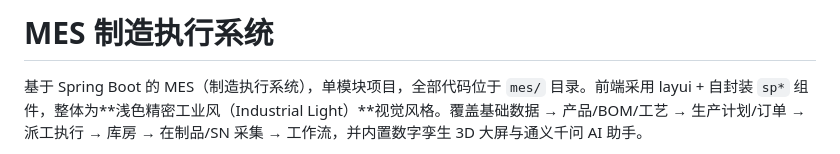
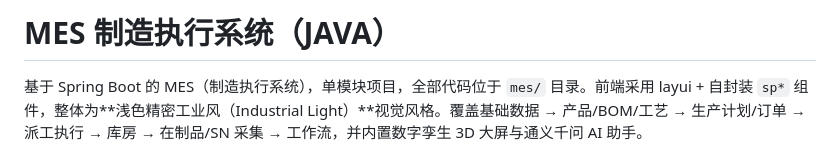
Before and after one commit to wick2035/MES-Springboot-master, a Markdown page: README.md, the part around the change. Drawn GitHub-style.

```diff
--- a/README.md
+++ b/README.md
@@ -1,4 +1,4 @@
-# MES 制造执行系统
+# MES 制造执行系统（JAVA）
 
 基于 Spring Boot 的 MES（制造执行系统），单模块项目，全部代码位于 `mes/` 目录。前端采用 layui + 自封装 `sp*` 组件，整体为**浅色精密工业风（Industrial Light）**视觉风格。覆盖基础数据 → 产品/BOM/工艺 → 生产计划/订单 → 派工执行 → 库房 → 在制品/SN 采集 → 工作流，并内置数字孪生 3D 大屏与通义千问 AI 助手。
 
```
